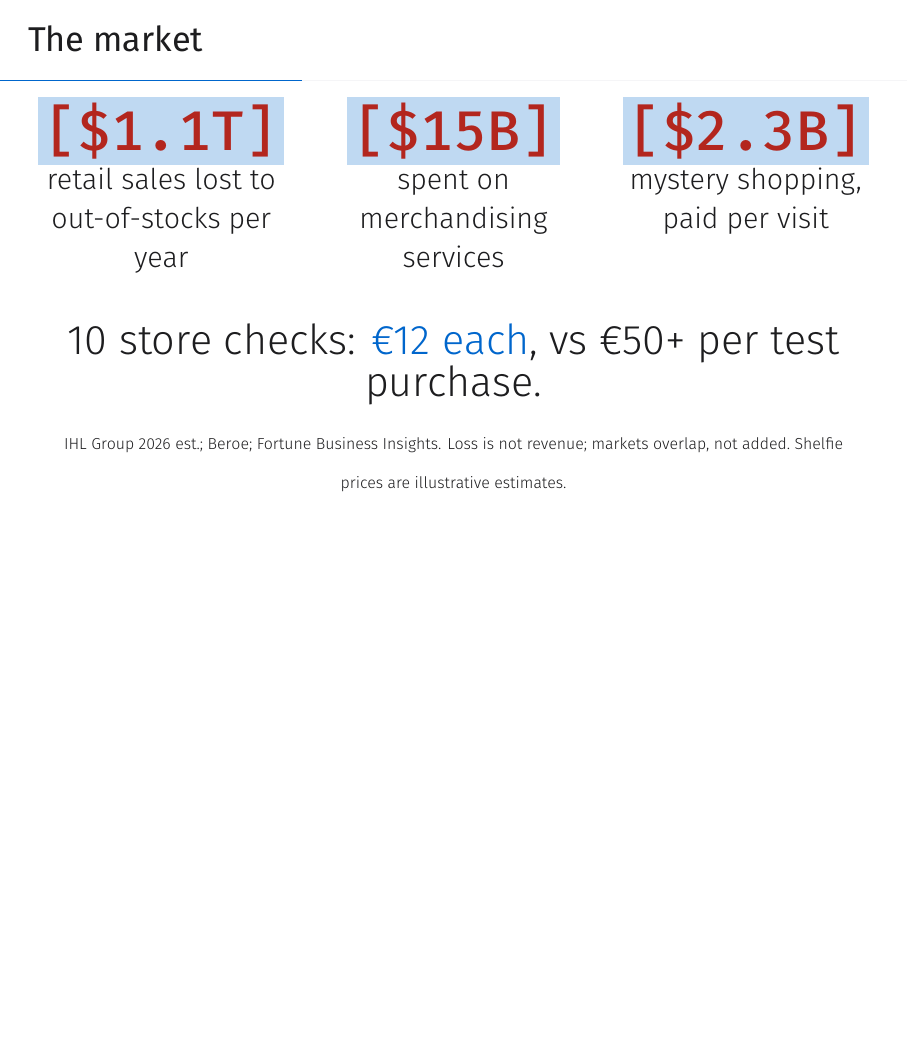
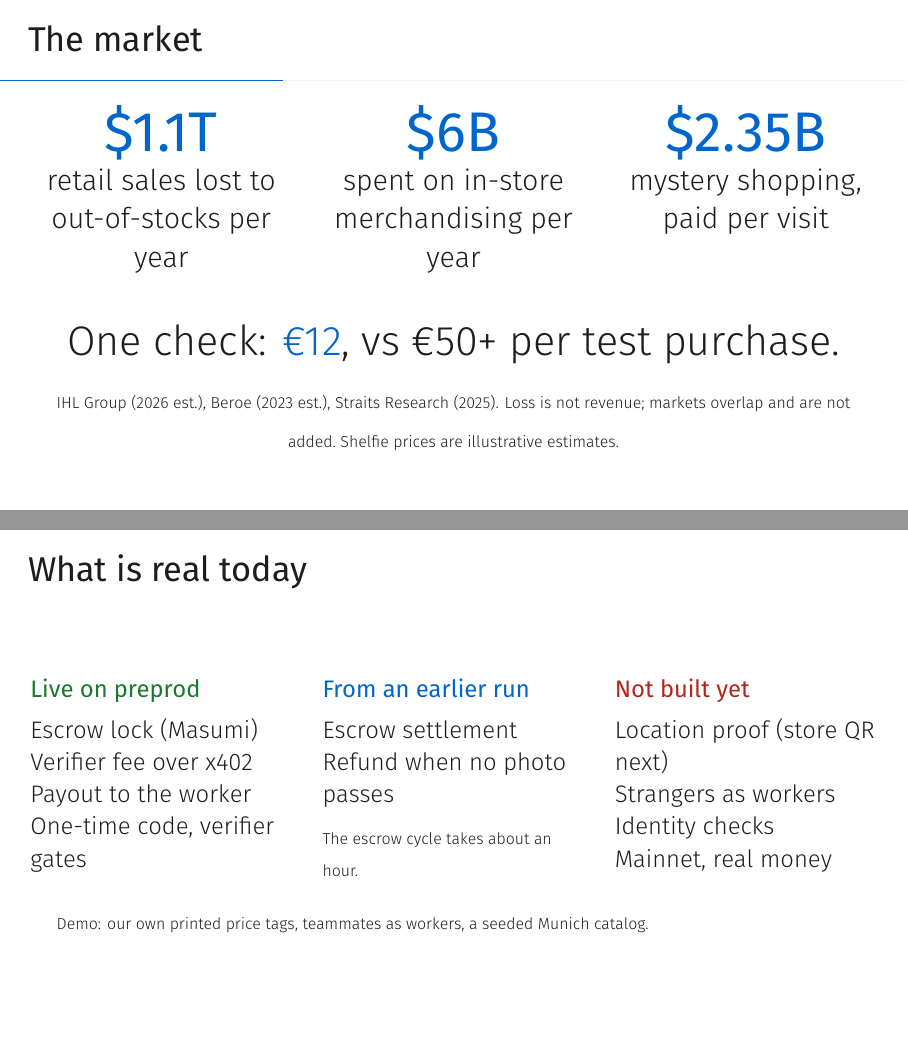
Before and after one commit to helmutkurk/shelfie, LaTeX slides (pitch/slides/shelfie.tex, which reads pitch/slides/facts.tex, pitch/slides/sections/03a-market.tex, pitch/slides/sections/14-status.tex): page 5 of 15 before the commit and pages 5 and 8 of 16 after it, the two joined at a grey line, the shorter picture padded with empty space. Compiled offline with XeLaTeX.

Commit message:
docs(pitch): market figures checked at source, status backup slide, Q&A on the story (C-14)
Market slide: $1.1T out-of-stock loss (IHL Group 2026 est.), $6B in-store
merchandising (Beroe 2023 est.), $2.35B mystery shopping (Straits 2025),
each checked at its source page; the $15B services figure is dropped (weak
aggregator source). New backup slide "What is real today" (live / earlier
run / not built). qa-prep Q21-24: the real request, market research scope,
market size, store photography.

Co-Authored-By: Claude Opus 5.5 <noreply@anthropic.com>

```diff
--- a/pitch/slides/facts.tex
+++ b/pitch/slides/facts.tex
@@ -10,11 +10,11 @@
 \newcommand{\RequestNeed}{What do they cost? Are they on the shelf?}
 % Local only, never committed (pitch/slides/img/ is git-ignored); slide falls back to a placeholder.
 \newcommand{\HookPhoto}{img/real-shelf.jpg}
-% Market (pitch/pitch-plan.md section 4). Drop \ph once the figure is checked at its source.
-\newcommand{\MarketPain}{\ph{\$1.1T}}% IHL Group, out-of-stock loss per year (2026 est.), loss not revenue
-\newcommand{\MarketServices}{\ph{\$15B}}% merchandising services spend (Beroe)
-\newcommand{\MarketMystery}{\ph{\$2.3B}}% mystery shopping, global 2025 (Fortune Business Insights, Straits Research)
-\newcommand{\MarketSources}{IHL Group 2026 est.; Beroe; Fortune Business Insights. Loss is not revenue; markets overlap, not added.}
+% Market (pitch/pitch-plan.md section 4). Checked at source 2026-10-30.
+\newcommand{\MarketPain}{\$1.1T}% IHL Group: inventory distortion $1.7T in 2026, out-of-stocks 65.6% of it (Retail Insight Network, 2026-08-06); loss, not revenue
+\newcommand{\MarketServices}{\$6B}% Beroe: global in-store merchandising $6-6.2B, 2023 est., ~5%/yr
+\newcommand{\MarketMystery}{\$2.35B}% Straits Research: mystery shopping services 2025, $3.75B by 2034
+\newcommand{\MarketSources}{IHL Group (2026 est.), Beroe (2023 est.), Straits Research (2025). Loss is not revenue; markets overlap and are not added.}
 % Figures: market numbers sourced in pitch/market-pricing.md (\ph = still unsourced). Prices on slides are illustrative product pricing in EUR, never preprod test amounts (1 tADA per check, 3 tADA per payout).
 \newcommand{\CostPerVisit}{€50+}% German Testkauf, mystery.agency / mystery-shopping.de; US audit visit $30-45 (T-ROC 2026)
 \newcommand{\LeadTimeDays}{\ph{X days}}
--- a/pitch/slides/sections/03a-market.tex
+++ b/pitch/slides/sections/03a-market.tex
@@ -5,13 +5,13 @@
       {\fontsize{28}{32}\selectfont\bfseries\color{cardano}\MarketPain}\\ retail sales lost to\\ out-of-stocks per year
     \end{column}
     \begin{column}{0.33\textwidth}\centering
-      {\fontsize{28}{32}\selectfont\bfseries\color{cardano}\MarketServices}\\ spent on merchandising\\ services
+      {\fontsize{28}{32}\selectfont\bfseries\color{cardano}\MarketServices}\\ spent on in-store\\ merchandising per year
     \end{column}
     \begin{column}{0.33\textwidth}\centering
       {\fontsize{28}{32}\selectfont\bfseries\color{cardano}\MarketMystery}\\ mystery shopping,\\ paid per visit
     \end{column}
   \end{columns}
   \vspace{1.2em}
-  {\Large 10 store checks: \alert{\PricePerStore\ each}, vs \CostPerVisit\ per test purchase.}\\[0.5em]
+  {\Large One check: \alert{\PricePerStore}, vs \CostPerVisit\ per test purchase.}\\[0.5em]
   {\scriptsize \MarketSources\ Shelfie prices are illustrative estimates.}
 \end{frame}
--- /dev/null
+++ b/pitch/slides/sections/14-status.tex
@@ -0,0 +1,28 @@
+% Backup for the question "what is live, what is mocked?" (qa-prep.md Q19). Update before the Sat 11:00 freeze to what actually ran.
+\begin{frame}{What is real today}
+  \small
+  \begin{columns}[T]
+    \begin{column}{0.33\textwidth}
+      {\bfseries\color{okgreen} Live on preprod}\\[0.4em]
+      Escrow lock (Masumi)\\
+      Verifier fee over x402\\
+      Payout to the worker\\
+      One-time code, verifier gates
+    \end{column}
+    \begin{column}{0.33\textwidth}
+      {\bfseries\color{cardano} From an earlier run}\\[0.4em]
+      Escrow settlement\\
+      Refund when no photo passes\\[0.4em]
+      {\scriptsize The escrow cycle takes about an hour.}
+    \end{column}
+    \begin{column}{0.33\textwidth}
+      {\bfseries\color{nogo} Not built yet}\\[0.4em]
+      Location proof (store QR next)\\
+      Strangers as workers\\
+      Identity checks\\
+      Mainnet, real money
+    \end{column}
+  \end{columns}
+  \vspace{1em}
+  {\scriptsize Demo: our own printed price tags, teammates as workers, a seeded Munich catalog.}
+\end{frame}
```
Also changed, not shown: pitch/pitch-plan.md (+5 -4 lines), pitch/qa-prep.md (+14 -0 lines), pitch/slides/shelfie.tex (+1 -0 lines).
